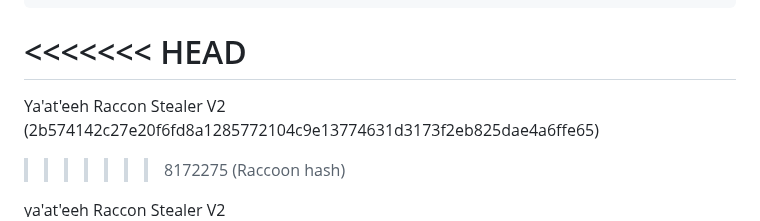
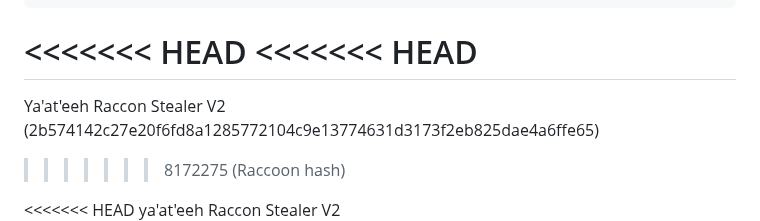
Before and after one commit to UTT-Connole/class-api-IT4200-2025-fall, a Markdown page: README.md, the part around the change. Drawn GitHub-style.

```diff
--- a/README.md
+++ b/README.md
@@ -197,11 +197,13 @@ hi
               ██████
 
 <<<<<<< HEAD
+<<<<<<< HEAD
 =======
 Ya'at'eeh
 Raccon Stealer V2 (2b574142c27e20f6fd8a1285772104c9e13774631d3173f2eb825dae4a6ffe65)
 >>>>>>> 8172275 (Raccoon hash)
 
+<<<<<<< HEAD
 ya'at'eeh
 Raccon Stealer V2 (2b574142c27e20f6fd8a1285772104c9e13774631d3173f2eb825dae4a6ffe65)
 wannacry (ed01ebfbc9eb5bbea545af4d01bf5f1071661840480439c6e5babe8e080e41aa)
```
